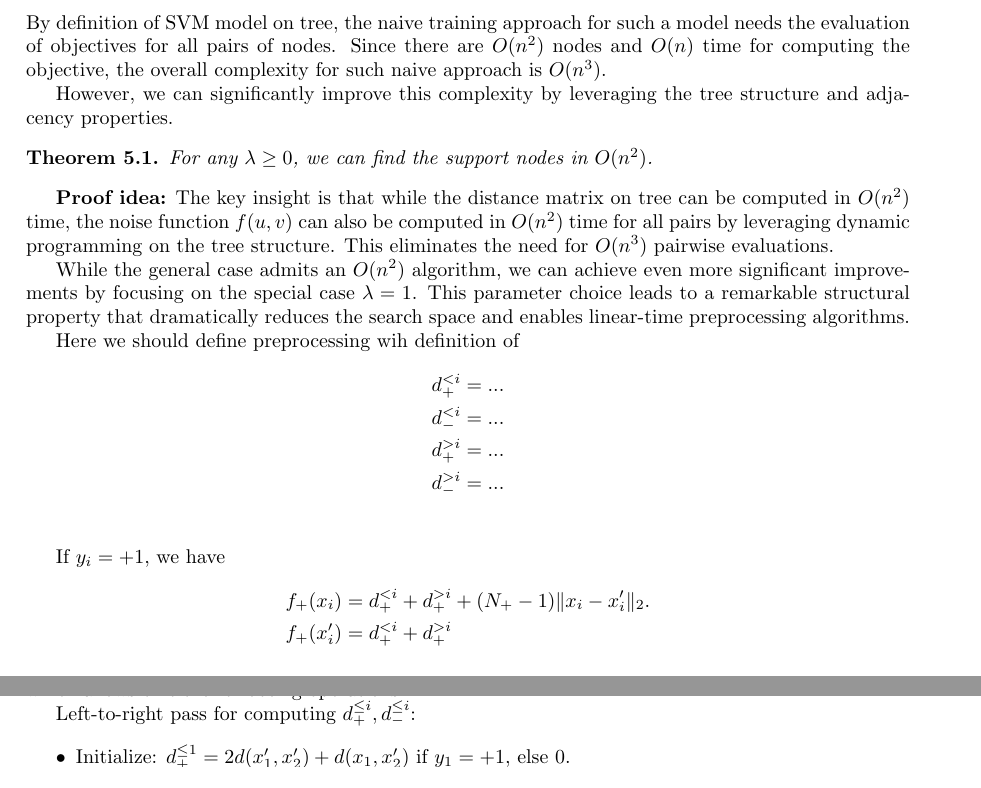
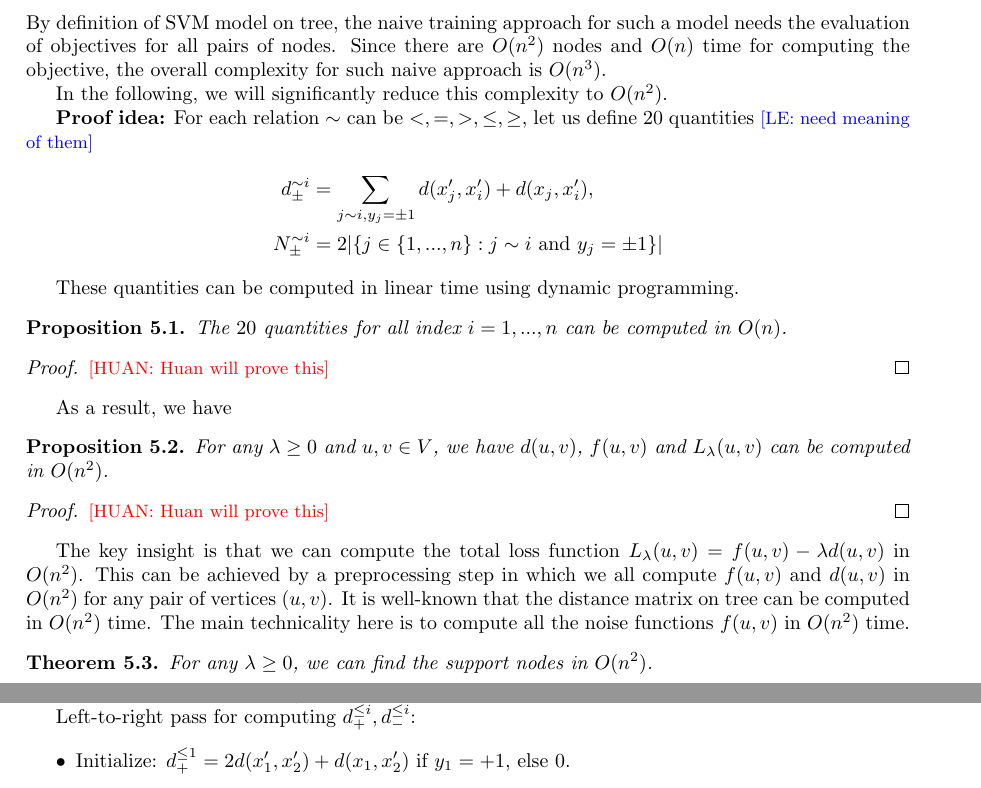
Before and after one commit to Tran-Thu-Le/P2507-SVM-on-tree, a LaTeX paper (latex/main.tex, which reads latex/data/tools.tex, latex/docs/SVM-on-tree.tex): two parts of pages 8 and 12 of 16 before the commit and two parts of pages 8 and 13 of 16 after it, joined at a grey line, cut so that both start at the same text. Compiled offline with pdfLaTeX.

Commit message:
update 5.3 O(n^2) method for any parameter lambda

```diff
--- a/latex/data/tools.tex
+++ b/latex/data/tools.tex
@@ -153,8 +153,8 @@
 \newcommand{\delLE}[1]{\textcolor{blue}{\small [LE: \sout{#1}]}}
 
 
-\newcommand{\remHUAN}[1]{\textcolor{red}{\small [TUNG: #1]}}
-\newcommand{\addHUAN}[1]{\textcolor{red}{\small [TUNG: #1]}}
+\newcommand{\remHUAN}[1]{\textcolor{red}{\small [HUAN: #1]}}
+\newcommand{\addHUAN}[1]{\textcolor{red}{\small [HUAN: #1]}}
 
 % Theorem environments
 % \newtheorem{theorem}{Theorem}
--- a/latex/docs/SVM-on-tree.tex
+++ b/latex/docs/SVM-on-tree.tex
@@ -180,28 +180,39 @@ With our SVM model on tree now formulated, we turn to the computational challeng
 
 By definition of SVM model on tree, the naive training approach for  such a model needs the evaluation of objectives for all pairs of nodes. Since there are $O(n^2)$ nodes and $O(n)$ time for computing the objective, the overall complexity for such naive approach is $O(n^3)$.
 
-However, we can significantly improve this complexity by leveraging the tree structure and adjacency properties. % [LE: Replaced prediction comment with concrete statement about improvement]
+In the following, we will significantly reduce this complexity to $O(n^2)$.
+
+
+\textbf{Proof idea:}
+For each relation $\sim$ can be $<, =, >, \leq, \geq$, let us define $20$ quantities \remLE{need meaning of them}
+\begin{align*}
+    d^{\sim i}_\pm & = \sum_{j \sim i, y_j=\pm 1} d(x'_j, x'_i) + d(x_j, x'_i),\\
+    N^{\sim i}_\pm & = 2 |\{j \in \{1,..., n\}: j \sim i \text{ and } y_j=\pm 1\}|
+\end{align*}
+
+These quantities can be computed in linear time using dynamic programming.
+\begin{proposition}
+    The $20$ quantities for all index $i=1,..., n$ can be computed in $O(n)$.
+\end{proposition}
+\begin{proof}
+    \remHUAN{Huan will prove this}
+\end{proof}
+
+
+As a result, we have
+\begin{proposition}
+    For any $\lambda\geq 0$ and $u, v\in V$, we have $d(u, v)$, $f(u, v)$ and $L_\lambda(u, v)$ can be computed in $O(n^2)$.
+\end{proposition}
+\begin{proof}
+    \remHUAN{Huan will prove this}
+\end{proof}
+
+The key insight is that we can compute the total loss function $L_\lambda(u, v) = f(u, v) - \lambda d(u, v)$ in $O(n^2)$. This can be achieved by a preprocessing step in which we all compute $f(u, v)$ and $d(u, v)$ in $O(n^2)$ for any pair of vertices $(u, v)$.
+It is well-known that the distance matrix on tree can be computed in $O(n^2)$ time. The main technicality here is to compute all the noise functions $f(u, v)$ in $O(n^2)$ time.
+
 \begin{theorem}
     For any $\lambda \geq 0$, we can find the support nodes in $O(n^2)$.
 \end{theorem}
-
-\textbf{Proof idea:} The key insight is that while the distance matrix on tree can be computed in $O(n^2)$ time, the noise function $f(u, v)$ can also be computed in $O(n^2)$ time for all pairs by leveraging dynamic programming on the tree structure. This eliminates the need for $O(n^3)$ pairwise evaluations. % [LE: Replaced uncertainty comment with concrete proof approach]
-
-While the general case admits an $O(n^2)$ algorithm, we can achieve even more significant improvements by focusing on the special case $\lambda=1$. This parameter choice leads to a remarkable structural property that dramatically reduces the search space and enables linear-time preprocessing algorithms. % [LE: Added transition to unit parameter section]
-
-Here we should define preprocessing wih definition of
-\begin{align*}
-    d^{<i}_+ & = ...\\
-    d^{<i}_- & = ...\\
-    d^{>i}_+ & = ...\\
-    d^{>i}_- & = ...\\
-\end{align*}
-
-If $y_i=+1$, we have
-\begin{align*}
-    f_+(x_i) & = d^{<i}_+ +  d^{>i}_+ + (N_+ -1) \|x_i -x'_i\|_2.\\
-    f_+(x'_i) & = d^{<i}_+ +  d^{>i}_+
-\end{align*}
 
 
 \subsection{Training SVM model on tree with unit parameter}
```
